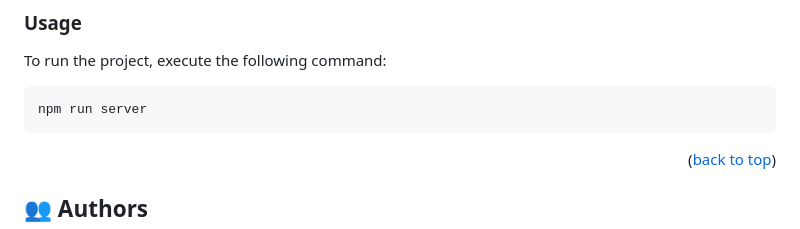
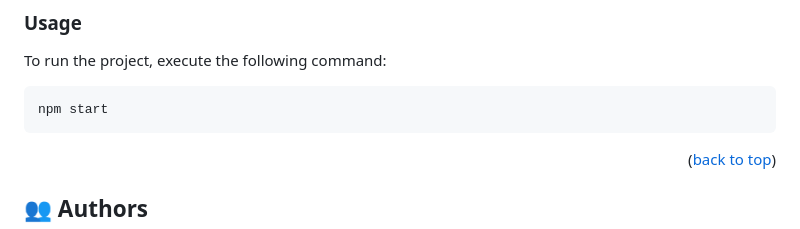
Before and after one commit to MuhammadUsmanAslam/Leaderboard, a Markdown page: README.md, the part around the change. GitHub-like rendering.

Commit message:
Update run command in README.md

````diff
--- a/README.md
+++ b/README.md
@@ -100,7 +100,7 @@ npm i
 
 To run the project, execute the following command:
 ```bash
-npm run server
+npm start
 ```
 
 <p align="right">(<a href="#readme-top">back to top</a>)</p>
````
